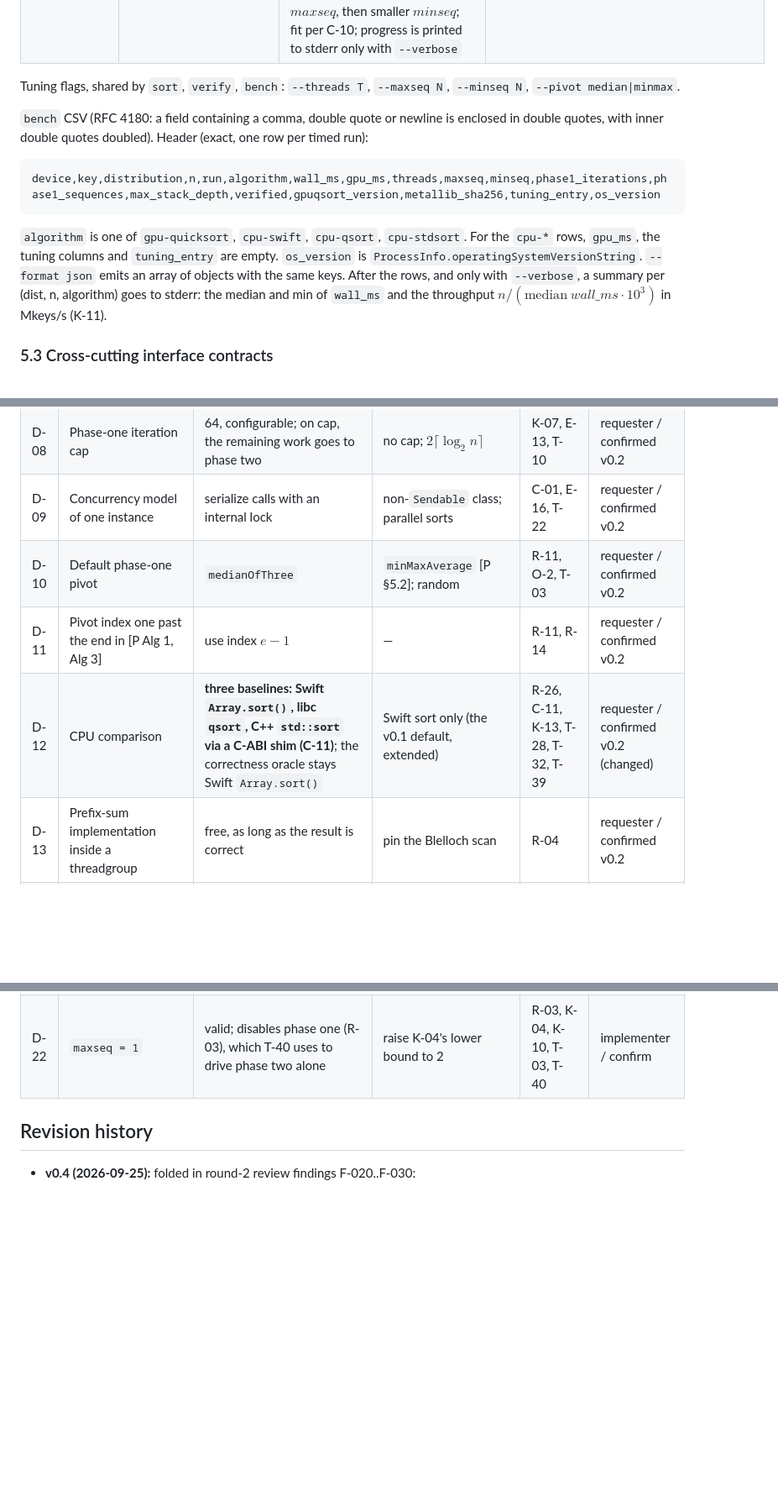
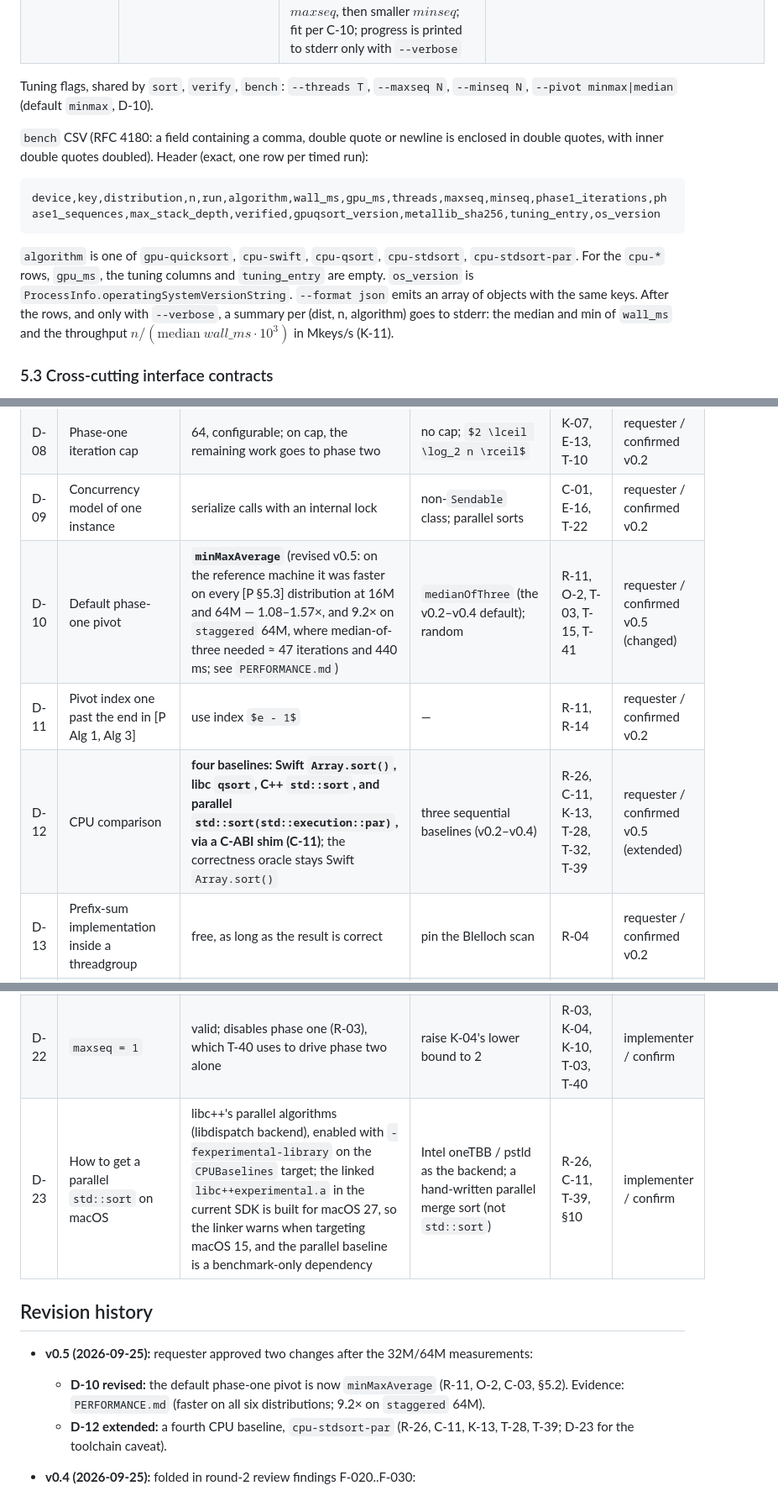
Before and after one commit to rioffe/gpu-quicksort-revisited, a Markdown page: SPEC.md, 3 parts joined by grey strips. Shown at 84% size. Drawn GitHub-style; some formulas as TeX source; blank space fills up the shorter version.

````diff
--- a/SPEC.md
+++ b/SPEC.md
@@ -472,7 +474,7 @@ Global flags: `--verbose` (R-22), `--table <path>` (use `TuningSource.file(path)
 | `bench` | `--dist all`, `--n 1M,2M,4M,8M,16M`, `--key uint32`, `--runs 5`, `--seed 42`, `--cpu` (include the three CPU baselines, R-26), `--allow-debug`, `--format csv`, tuning flags | R-23 timing; the oracle output is computed once per (key, dist, $n$, seed) with CPUReference, and each timed run is verified by a byte comparison against it; a mismatch aborts with exit 1 after flushing the rows already produced | CSV or JSON (below) on stdout |
 | `tune` | `--n 512K,1M,2M,4M,8M,16M`, `--dist uniform`, `--key uint32`, `--runs 3`, `--seed 42`, `--write`, `--as-default`, `--table <path>`, `--allow-debug` | grid search over every valid combination (K-04, K-03) of $T \in \{32, 64, 128, 256, 512, 1024\}$, $\mathit{maxseq} \in \{32, 64, \ldots, 4096\}$ and $\mathit{minseq} \in \{64, 128, \ldots\}$; per size, one warm-up and `--runs` timed runs per configuration, each verified by a byte comparison against an oracle computed once per size; best = lowest median `wall_ms`, ties broken by smaller $T$, then smaller $\mathit{maxseq}$, then smaller $\mathit{minseq}$; fit per C-10; progress is printed to stderr only with `--verbose` | JSON on stdout: `{device, gpuqsort_version, metallib_sha256, os_version, sizes, best:[{n,threads,maxseq,minseq,wall_ms}], fit:{threads:{k,m},maxseq:{k,m},minseq:{k,m}}, grid:[{n,threads,maxseq,minseq,median_ms}]}`; with `--write`, also updates C-10 |
 
-Tuning flags, shared by `sort`, `verify`, `bench`: `--threads T`, `--maxseq N`, `--minseq N`, `--pivot median|minmax`.
+Tuning flags, shared by `sort`, `verify`, `bench`: `--threads T`, `--maxseq N`, `--minseq N`, `--pivot minmax|median` (default `minmax`, D-10).
 
 `bench` CSV (RFC 4180: a field containing a comma, double quote or newline is enclosed in double quotes, with inner double quotes doubled). Header (exact, one row per timed run):
 
@@ -480,7 +482,7 @@ Tuning flags, shared by `sort`, `verify`, `bench`: `--threads T`, `--maxseq N`,
 device,key,distribution,n,run,algorithm,wall_ms,gpu_ms,threads,maxseq,minseq,phase1_iterations,phase1_sequences,max_stack_depth,verified,gpuqsort_version,metallib_sha256,tuning_entry,os_version
 ```
 
-`algorithm` is one of `gpu-quicksort`, `cpu-swift`, `cpu-qsort`, `cpu-stdsort`. For the `cpu-*` rows, `gpu_ms`, the tuning columns and `tuning_entry` are empty. `os_version` is `ProcessInfo.operatingSystemVersionString`. `--format json` emits an array of objects with the same keys. After the rows, and only with `--verbose`, a summary per (dist, n, algorithm) goes to stderr: the median and min of `wall_ms` and the throughput $n / (\mathrm{median}\ \mathit{wall\_ms} \cdot 10^{3})$ in Mkeys/s (K-11).
+`algorithm` is one of `gpu-quicksort`, `cpu-swift`, `cpu-qsort`, `cpu-stdsort`, `cpu-stdsort-par`. For the `cpu-*` rows, `gpu_ms`, the tuning columns and `tuning_entry` are empty. `os_version` is `ProcessInfo.operatingSystemVersionString`. `--format json` emits an array of objects with the same keys. After the rows, and only with `--verbose`, a summary per (dist, n, algorithm) goes to stderr: the median and min of `wall_ms` and the throughput $n / (\mathrm{median}\ \mathit{wall\_ms} \cdot 10^{3})$ in Mkeys/s (K-11).
 
 ### 5.3 Cross-cutting interface contracts
 
@@ -762,9 +764,9 @@ Tests use swift-testing and run with `swift test` (debug configuration, so test
 | D-07 | Staggered formula | 0-based $i$ with $i < p/2$ (matches Helman et al. 1998) | 1-based $i$ with the paper's formula, clamped | C-08, T-26 | requester / confirmed v0.2 |
 | D-08 | Phase-one iteration cap | 64, configurable; on cap, the remaining work goes to phase two | no cap; $2 \lceil \log_2 n \rceil$ | K-07, E-13, T-10 | requester / confirmed v0.2 |
 | D-09 | Concurrency model of one instance | serialize calls with an internal lock | non-`Sendable` class; parallel sorts | C-01, E-16, T-22 | requester / confirmed v0.2 |
-| D-10 | Default phase-one pivot | `medianOfThree` | `minMaxAverage` [P §5.2]; random | R-11, O-2, T-03 | requester / confirmed v0.2 |
+| D-10 | Default phase-one pivot | **`minMaxAverage`** (revised v0.5: on the reference machine it was faster on every [P §5.3] distribution at 16M and 64M — 1.08–1.57×, and 9.2× on `staggered` 64M, where median-of-three needed ≈ 47 iterations and 440 ms; see `PERFORMANCE.md`) | `medianOfThree` (the v0.2–v0.4 default); random | R-11, O-2, T-03, T-15, T-41 | requester / confirmed v0.5 (changed) |
 | D-11 | Pivot index one past the end in [P Alg 1, Alg 3] | use index $e - 1$ | — | R-11, R-14 | requester / confirmed v0.2 |
-| D-12 | CPU comparison | **three baselines: Swift `Array.sort()`, libc `qsort`, C++ `std::sort` via a C-ABI shim (C-11)**; the correctness oracle stays Swift `Array.sort()` | Swift sort only (the v0.1 default, extended) | R-26, C-11, K-13, T-28, T-32, T-39 | requester / confirmed v0.2 (changed) |
+| D-12 | CPU comparison | **four baselines: Swift `Array.sort()`, libc `qsort`, C++ `std::sort`, and parallel `std::sort(std::execution::par)`, via a C-ABI shim (C-11)**; the correctness oracle stays Swift `Array.sort()` | three sequential baselines (v0.2–v0.4) | R-26, C-11, K-13, T-28, T-32, T-39 | requester / confirmed v0.5 (extended) |
 | D-13 | Prefix-sum implementation inside a threadgroup | free, as long as the result is correct | pin the Blelloch scan | R-04 | requester / confirmed v0.2 |
 | D-14 | Test framework | swift-testing | XCTest | §9, §10 | requester / confirmed v0.2 |
 | D-15 | Performance target K-13 | SHOULD, recorded only | a gating MUST | K-13, T-32 | requester / confirmed v0.2 |
@@ -775,8 +777,13 @@ Tests use swift-testing and run with `swift test` (debug configuration, so test
 | D-20 | O-2 root pivot (the root's min and max are unknown before any partition) | `medianOfThree` for the root, min/max-average afterwards | an extra `minmax_reduce` dispatch over $[0, n)$, matching [P §5.2] literally | O-2, T-41 | implementer / confirm |
 | D-21 | Where test hooks are compiled | debug configuration of the library and CLI (`.when(configuration: .debug)`), so `swift test` and CLI fault injection see them | a separate test-only target; runtime flags in release builds | C-09, §10, T-12, T-28, T-38, T-42 | implementer / confirm |
 | D-22 | `maxseq = 1` | valid; disables phase one (R-03), which T-40 uses to drive phase two alone | raise K-04's lower bound to 2 | R-03, K-04, K-10, T-03, T-40 | implementer / confirm |
+| D-23 | How to get a parallel `std::sort` on macOS | libc++'s parallel algorithms (libdispatch backend), enabled with `-fexperimental-library` on the `CPUBaselines` target; the linked `libc++experimental.a` in the current SDK is built for macOS 27, so the linker warns when targeting macOS 15, and the parallel baseline is a benchmark-only dependency | Intel oneTBB / pstld as the backend; a hand-written parallel merge sort (not `std::sort`) | R-26, C-11, T-39, §10 | implementer / confirm |
 
 ## Revision history
+
+- **v0.5 (2026-09-25):** requester approved two changes after the 32M/64M measurements:
+  - **D-10 revised:** the default phase-one pivot is now `minMaxAverage` (R-11, O-2, C-03, §5.2). Evidence: `PERFORMANCE.md` (faster on all six distributions; 9.2× on `staggered` 64M).
+  - **D-12 extended:** a fourth CPU baseline, `cpu-stdsort-par` (R-26, C-11, K-13, T-28, T-39; D-23 for the toolchain caveat).
 
 - **v0.4 (2026-09-25):** folded in round-2 review findings F-020..F-030:
   - **F-020:** T-28 and T-38 pass `--allow-debug`; `tune` gets the debug guard; recorded runs use release builds.
````
Also changed, not shown: other parts of SPEC.md (+11 -9 lines).
